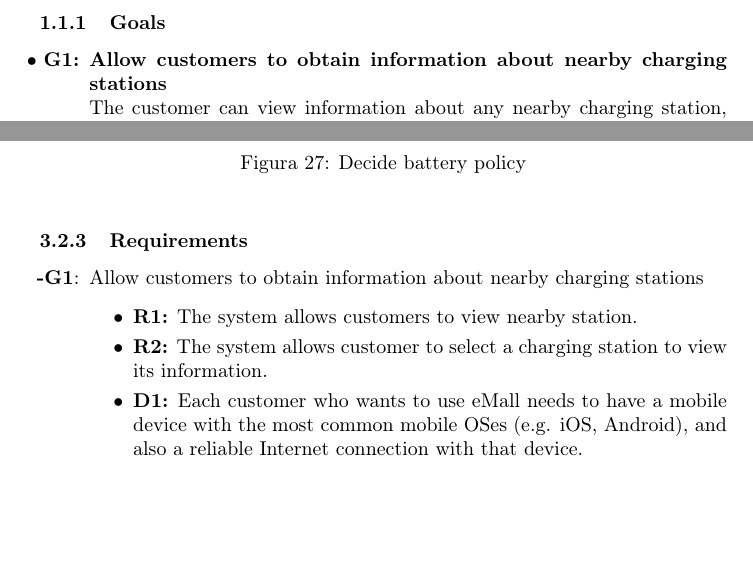
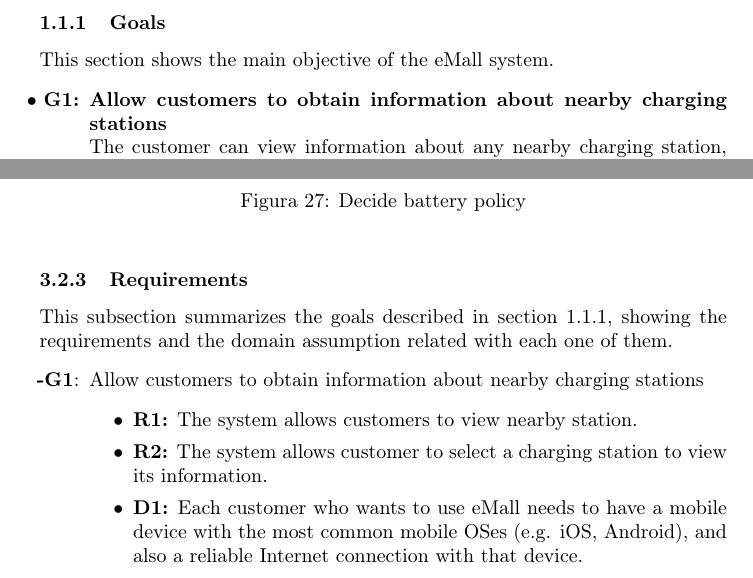
Before and after one commit to FedeAi/Software-Engineering-2-R-DD-Project, a LaTeX document (RASD/document.tex, which reads RASD/tex/section1.tex, RASD/tex/section3.tex): two parts of pages 5 and 41 of 54, joined at a grey line, cut so that both start at the same text, the shorter picture padded with empty space. Compiled offline with pdfLaTeX.

Commit message:
section descriptions

```diff
--- a/RASD/tex/section1.tex
+++ b/RASD/tex/section1.tex
@@ -21,7 +21,8 @@ The eMall platform will be composed of two modules, and thus the whole system wi
         \item \textbf{Module 2: Charging Point Management System subsystem:}
         \\This part of the system will handle all the features regarding a single or multiple charging stations. e-Mobilty Service Providers and  check for socket availability and other various informations. Module 1 will interact with this module in order to check for socket availability and to actually start the charge. The Charging Point Operators will interact with the module to manually configure the stations options.
 \end{itemize}
-\subsubsection{Goals}
+\subsubsection{Goals} \label{goals}
+This section shows the main objective of the eMall system.
 \begin{enumerate}[label=$\bullet$ \textbf{G\arabic*:}]
         \item \textbf{Allow customers to obtain information about nearby charging stations}
         \\
--- a/RASD/tex/section3.tex
+++ b/RASD/tex/section3.tex
@@ -495,6 +495,7 @@ The system interacts with users to receive booking requests or to send informati
 %%\subsubsection{Sequence diagrams}
 %%This section shows all sequence diagrams related to the use cases. In all cases we consider that the actor has already logged in, except in the diagrams representing the registration and the login in operations.
 \subsubsection{Requirements}
+This subsection summarizes the goals described in section \ref{goals}, showing the requirements and the domain assumption related with each one of them.
 \begin{enumerate}[label=\textbf{-G\arabic*}:]
     \item {Allow customers to obtain information about nearby charging stations
           \begin{itemize}
```
